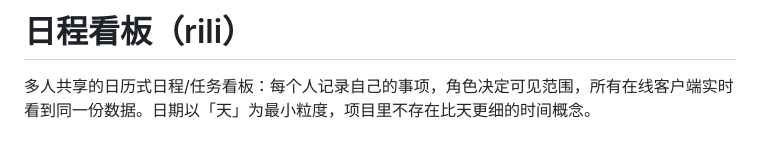
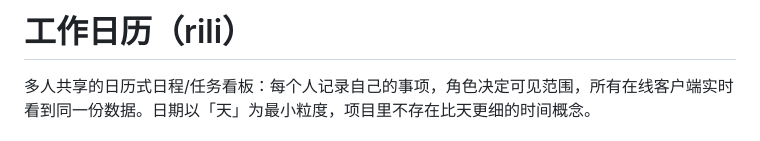
Before and after one commit to tanglilll/work-calendar-, a Markdown page: CONTEXT.md, the part around the change. GitHub-like rendering.

```diff
--- a/CONTEXT.md
+++ b/CONTEXT.md
@@ -1,4 +1,4 @@
-# 日程看板（rili）
+# 工作日历（rili）
 
 多人共享的日历式日程/任务看板：每个人记录自己的事项，角色决定可见范围，所有在线客户端实时看到同一份数据。日期以「天」为最小粒度，项目里不存在比天更细的时间概念。
 
```
Also changed, not shown: README.md (+1 -1 lines), 1 other file.
